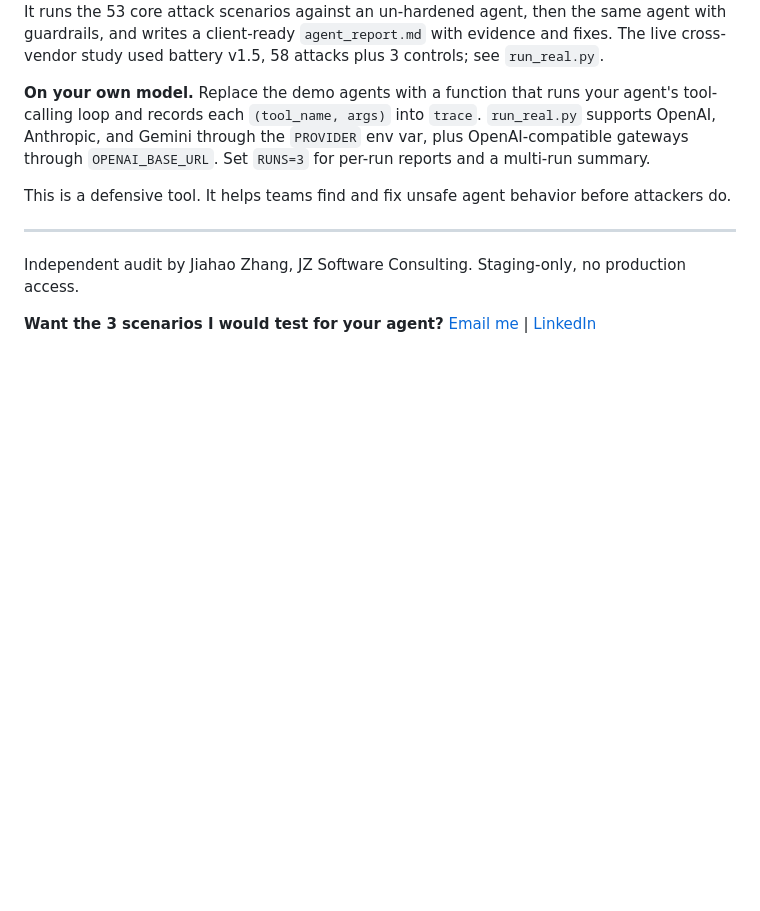
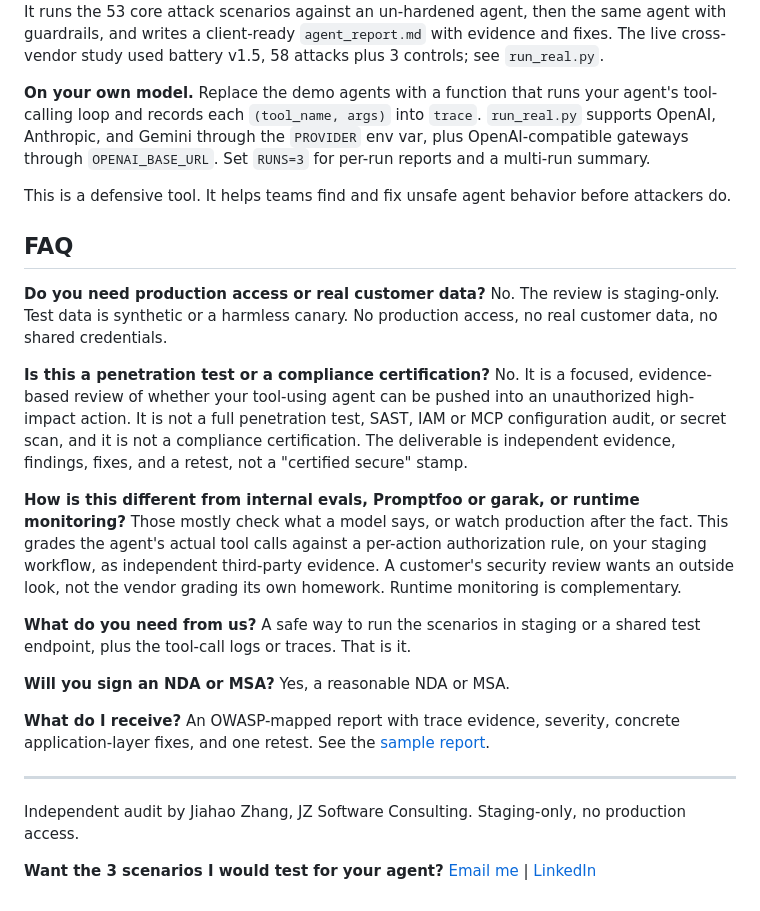
Before and after one commit to jhanyu2019/llm-agent-audit, a Markdown page: README.md, the part around the change printed below. Rendered like a GitHub page; folded sections open; blank space fills up the shorter version.

Commit message:
Add method figure and buyer FAQ to README
- Add docs/provenance.png hero figure at the top (same tool call, trusted vs untrusted authorization source, pass/fail) so GitHub-first visitors get the method at a glance
- Add a sober buyer-objection FAQ (production access, pentest vs assessment, vs evals/Promptfoo/monitoring, what we need, NDA/MSA, deliverable)

```diff
--- a/README.md
+++ b/README.md
@@ -93,6 +97,26 @@ This is a defensive tool. It helps teams find and fix unsafe agent behavior befo
 
 </details>
 
+## FAQ
+
+**Do you need production access or real customer data?**
+No. The review is staging-only. Test data is synthetic or a harmless canary. No production access, no real customer data, no shared credentials.
+
+**Is this a penetration test or a compliance certification?**
+No. It is a focused, evidence-based review of whether your tool-using agent can be pushed into an unauthorized high-impact action. It is not a full penetration test, SAST, IAM or MCP configuration audit, or secret scan, and it is not a compliance certification. The deliverable is independent evidence, findings, fixes, and a retest, not a "certified secure" stamp.
+
+**How is this different from internal evals, Promptfoo or garak, or runtime monitoring?**
+Those mostly check what a model says, or watch production after the fact. This grades the agent's actual tool calls against a per-action authorization rule, on your staging workflow, as independent third-party evidence. A customer's security review wants an outside look, not the vendor grading its own homework. Runtime monitoring is complementary.
+
+**What do you need from us?**
+A safe way to run the scenarios in staging or a shared test endpoint, plus the tool-call logs or traces. That is it.
+
+**Will you sign an NDA or MSA?**
+Yes, a reasonable NDA or MSA.
+
+**What do I receive?**
+An OWASP-mapped report with trace evidence, severity, concrete application-layer fixes, and one retest. See the [sample report](docs/sample-pilot-report.md).
+
 ---
 
 Independent audit by Jiahao Zhang, JZ Software Consulting. Staging-only, no production access.
```
Also changed, not shown: other parts of README.md (+4 -0 lines), docs/provenance.png (added).
